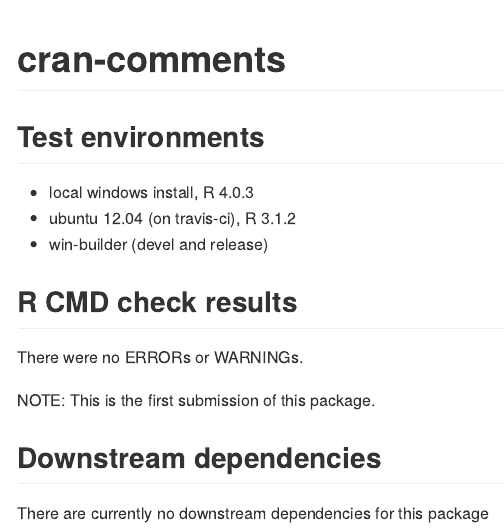
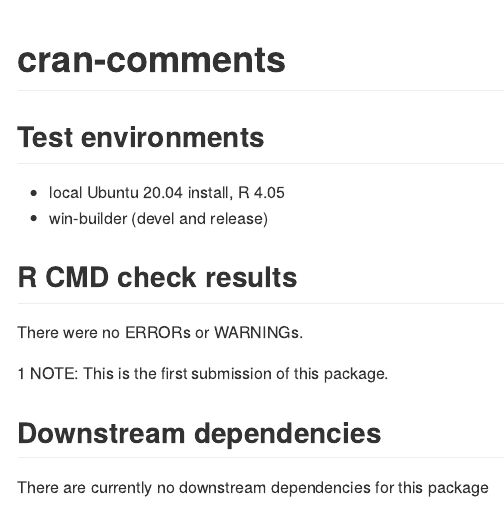
Before and after one commit to jrodu/qqboxplot, an R Markdown document (cran-comments.Rmd): the page in a window 1100 px wide, from its top. The pictures show the output file cran-comments.md that the author committed with the source, drawn offline in the style of GitHub.

Commit message:
adjust cran comments

```diff
--- a/cran-comments.Rmd
+++ b/cran-comments.Rmd
@@ -4,14 +4,13 @@ output: github_document
 ---
 
 ## Test environments
-* local windows install, R 4.0.3
-* ubuntu 12.04 (on travis-ci), R 3.1.2
+* local Ubuntu 20.04 install, R 4.05
 * win-builder (devel and release)
 
 ## R CMD check results
 There were no ERRORs or WARNINGs.
 
-NOTE: This is the first submission of this package.
+1 NOTE: This is the first submission of this package.
 
 ## Downstream dependencies
 There are currently no downstream dependencies for this package
```
Also changed, not shown: cran-comments.md.
